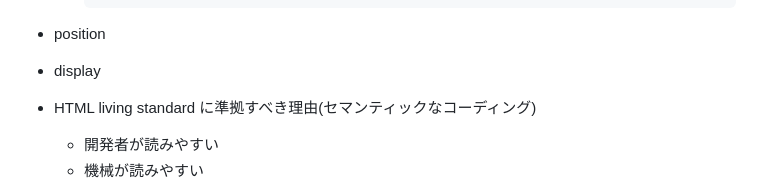
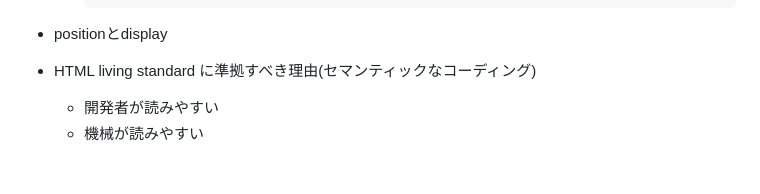
Before and after one commit to masakichi-Business/samurai-terakoya, a Markdown page: LearnBasicHTMLCSS/point.md, the part around the change. GitHub-like rendering; blank space fills up the shorter version.

````diff
--- a/LearnBasicHTMLCSS/point.md
+++ b/LearnBasicHTMLCSS/point.md
@@ -71,8 +71,7 @@
     }
     ```
 
-- position
-- display
+- positionとdisplay
 - HTML living standard に準拠すべき理由(セマンティックなコーディング)
   - 開発者が読みやすい
   - 機械が読みやすい
````
